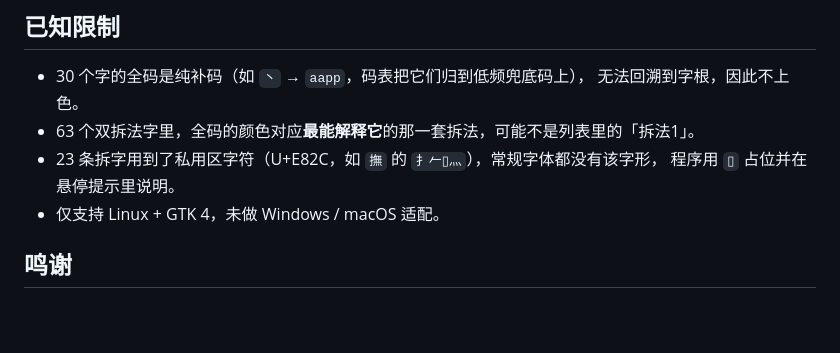
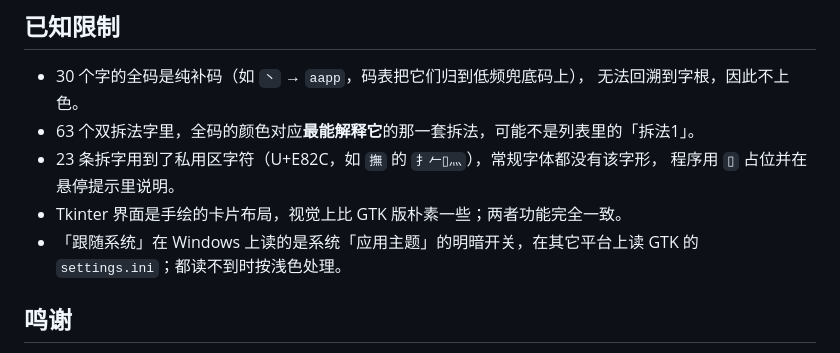
Before and after one commit to JunTeamCom/zmcx, a Markdown page: README.md, the part around one of its changes. GitHub-like rendering; blank space fills up the shorter version.

```diff
--- a/README.md
+++ b/README.md
@@ -144,7 +206,9 @@ PYTHON=python3.12 ./start.sh             # 指定解释器
 - 63 个双拆法字里，全码的颜色对应**最能解释它**的那一套拆法，可能不是列表里的「拆法1」。
 - 23 条拆字用到了私用区字符（U+E82C，如 `撫` 的 `扌𠂉▯灬`），常规字体都没有该字形，
   程序用 `▯` 占位并在悬停提示里说明。
-- 仅支持 Linux + GTK 4，未做 Windows / macOS 适配。
+- Tkinter 界面是手绘的卡片布局，视觉上比 GTK 版朴素一些；两者功能完全一致。
+- 「跟随系统」在 Windows 上读的是系统「应用主题」的明暗开关，在其它平台上读
+  GTK 的 `settings.ini`；都读不到时按浅色处理。
 
 ## 鸣谢
 
```
Also changed, not shown: other parts of README.md (+68 -6 lines), docs/screenshot-windows-dark.png (added), docs/screenshot-windows.png (added), 8 other files.
